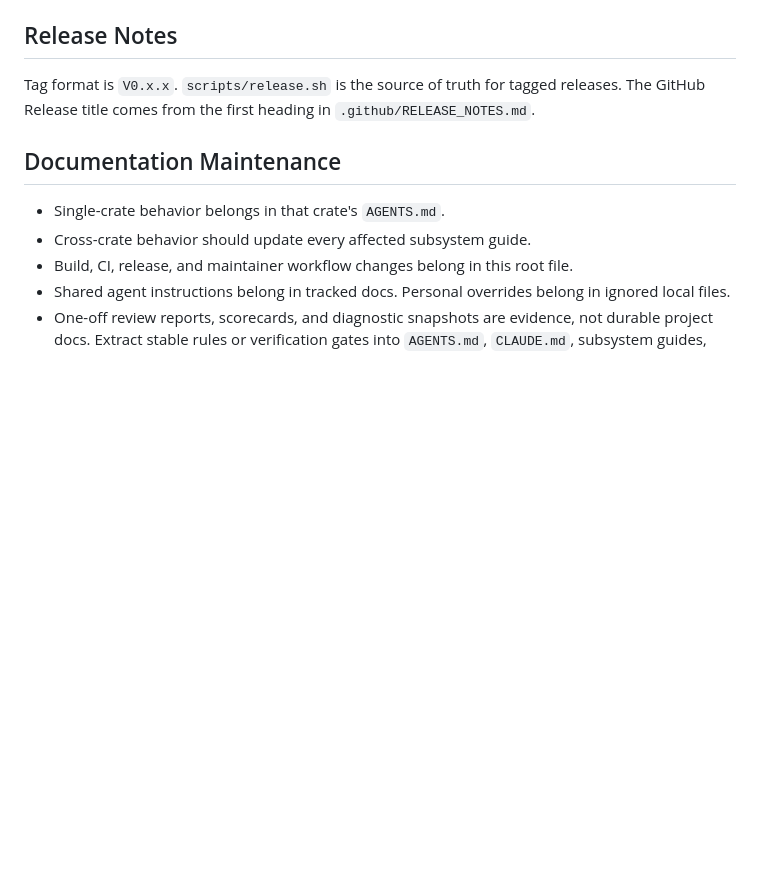
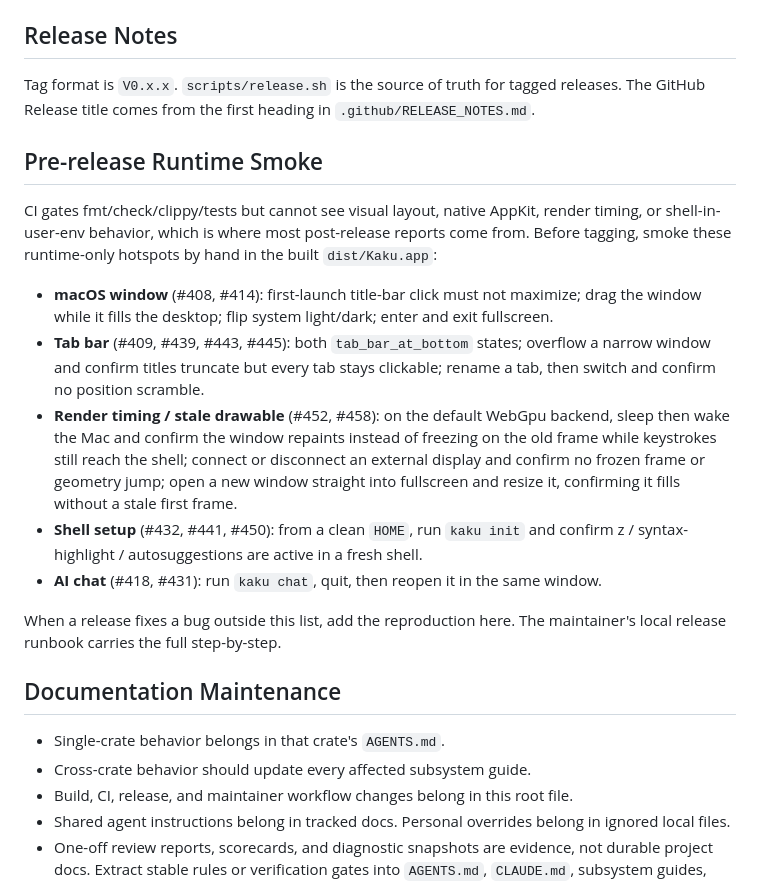
Before and after one commit to DCORVAX/manda, a Markdown page: AGENTS.md, the part around the change. Rendered like a GitHub page; blank space fills up the shorter version.

Commit message:
docs(release): track pre-release runtime smoke checklist
The render-timing / stale-drawable class (#452 resize first-frame, #458 wake invalidates the wgpu drawable) is the one runtime-only regression unit tests cannot see, and it was missing from the smoke list. Track all five hotspot categories in AGENTS.md so every contributor and agent has the gate, not just the maintainer's local release runbook.

```diff
--- a/AGENTS.md
+++ b/AGENTS.md
@@ -126,6 +126,18 @@ For GUI or rendering issues, read `kaku-gui/AGENTS.md` first and verify with `ma
 
 Tag format is `V0.x.x`. `scripts/release.sh` is the source of truth for tagged releases. The GitHub Release title comes from the first heading in `.github/RELEASE_NOTES.md`.
 
+## Pre-release Runtime Smoke
+
+CI gates fmt/check/clippy/tests but cannot see visual layout, native AppKit, render timing, or shell-in-user-env behavior, which is where most post-release reports come from. Before tagging, smoke these runtime-only hotspots by hand in the built `dist/Kaku.app`:
+
+- **macOS window** (#408, #414): first-launch title-bar click must not maximize; drag the window while it fills the desktop; flip system light/dark; enter and exit fullscreen.
+- **Tab bar** (#409, #439, #443, #445): both `tab_bar_at_bottom` states; overflow a narrow window and confirm titles truncate but every tab stays clickable; rename a tab, then switch and confirm no position scramble.
+- **Render timing / stale drawable** (#452, #458): on the default WebGpu backend, sleep then wake the Mac and confirm the window repaints instead of freezing on the old frame while keystrokes still reach the shell; connect or disconnect an external display and confirm no frozen frame or geometry jump; open a new window straight into fullscreen and resize it, confirming it fills without a stale first frame.
+- **Shell setup** (#432, #441, #450): from a clean `HOME`, run `kaku init` and confirm z / syntax-highlight / autosuggestions are active in a fresh shell.
+- **AI chat** (#418, #431): run `kaku chat`, quit, then reopen it in the same window.
+
+When a release fixes a bug outside this list, add the reproduction here. The maintainer's local release runbook carries the full step-by-step.
+
 ## Documentation Maintenance
 
 - Single-crate behavior belongs in that crate's `AGENTS.md`.
```
